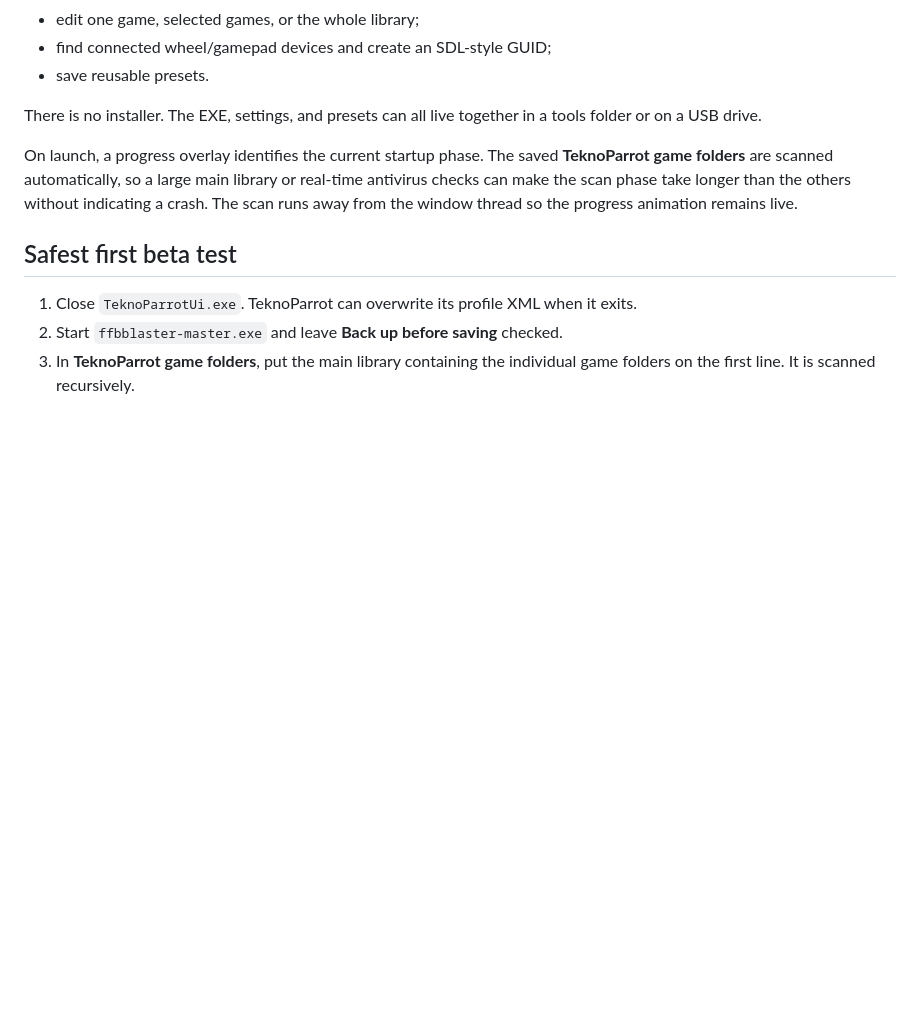
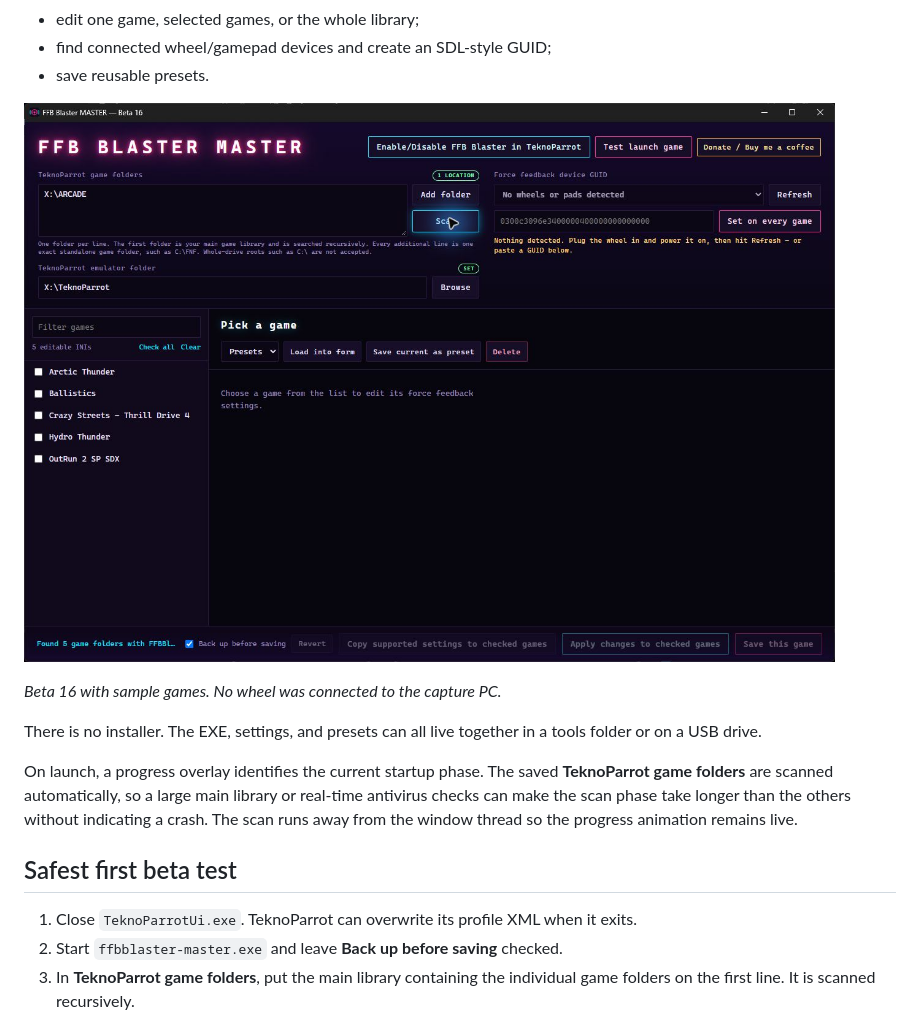
Before and after one commit to ArcadeAdam/ffb-blaster-master, a Markdown page: README.md, the part around the change. GitHub-like rendering; pictures changed too: docs/screenshots/beta-16-main.jpg (added); blank space fills up the shorter version.

Commit message:
Show Beta 16 screenshot in README

```diff
--- a/README.md
+++ b/README.md
@@ -12,6 +12,10 @@ library. It can:
 - edit one game, selected games, or the whole library;
 - find connected wheel/gamepad devices and create an SDL-style GUID;
 - save reusable presets.
+
+![FFB Blaster MASTER Beta 16 with a sample arcade library](docs/screenshots/beta-16-main.jpg)
+
+*Beta 16 with sample games. No wheel was connected to the capture PC.*
 
 There is no installer. The EXE, settings, and presets can all live together in a
 tools folder or on a USB drive.
```
